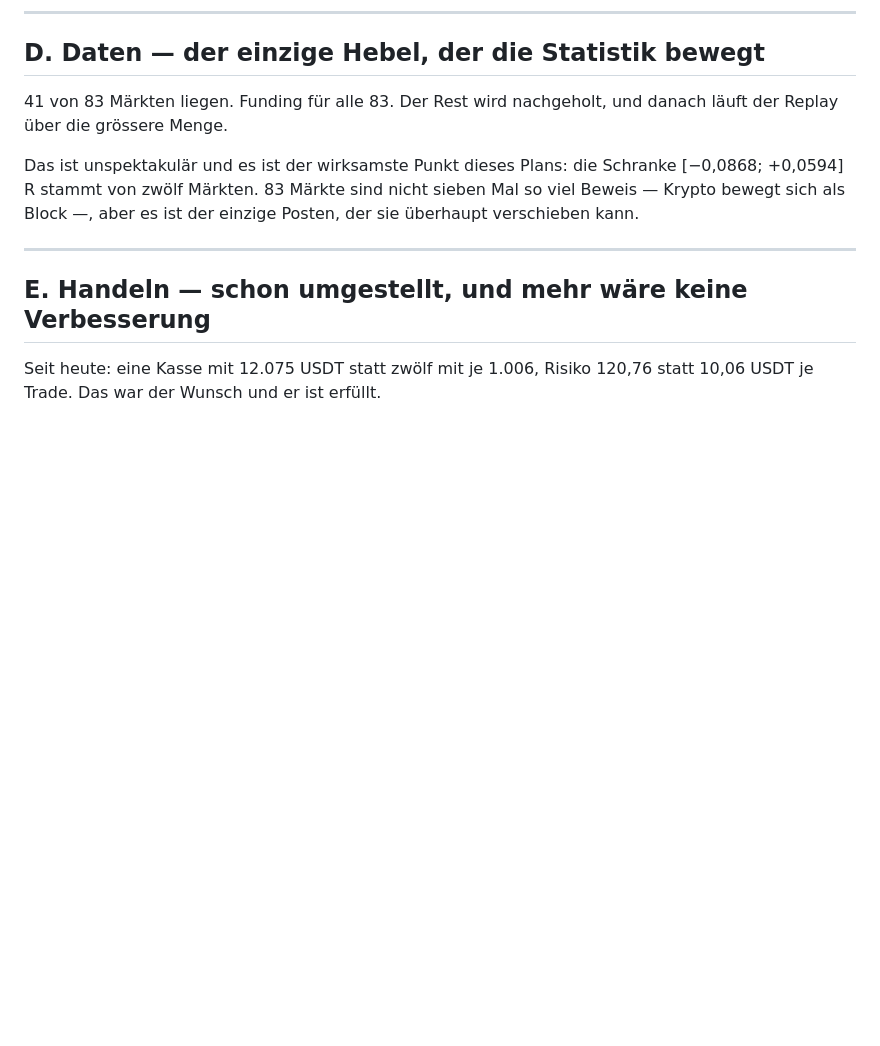
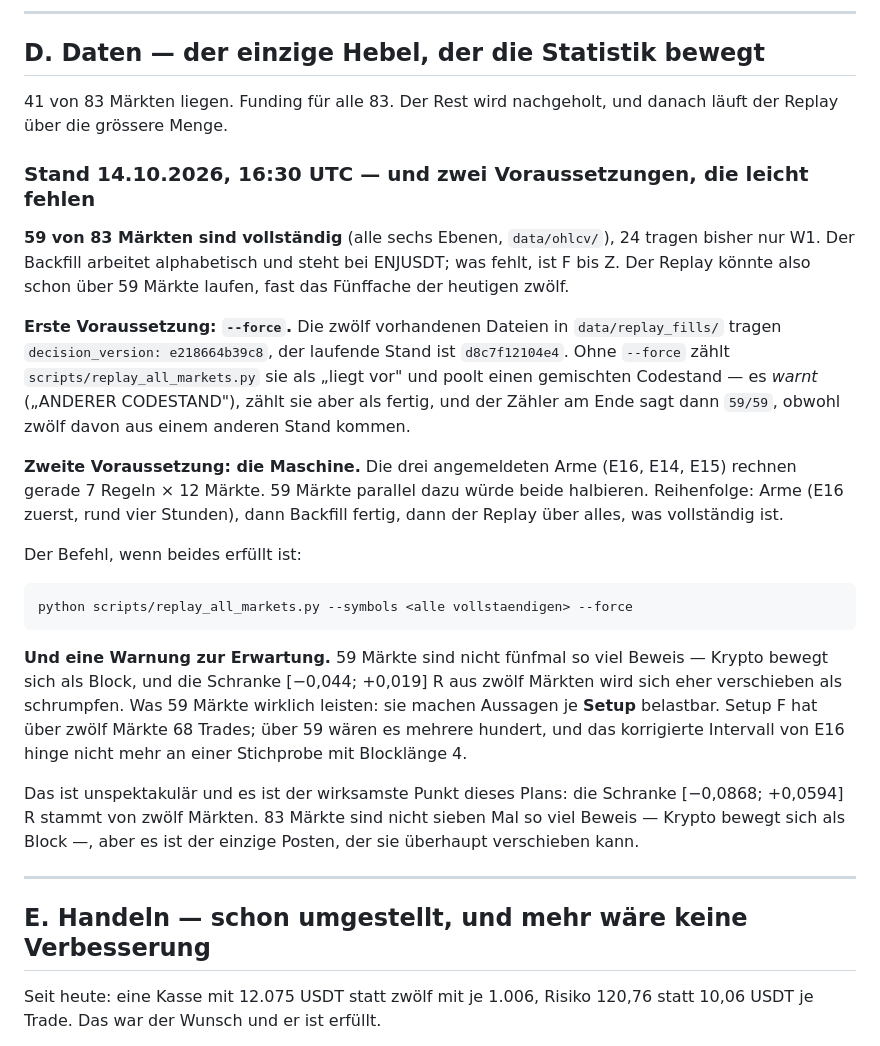
Before and after one commit to MaseSites/darkwood, a Markdown page: audit/PLAN_20H_13OKT.md, the part around the change. GitHub-like rendering; blank space fills up the shorter version.

Commit message:
59 von 83 Maerkten liegen -- und zwei Voraussetzungen fuer Punkt D
Der Backfill arbeitet alphabetisch und steht bei ENJUSDT. Gezaehlt in
data/ohlcv: 59 Maerkte haben alle sechs Ebenen, 24 tragen bisher nur W1.
Der Replay koennte also schon ueber fast das Fuenffache der heutigen zwoelf
laufen.

ERSTE VORAUSSETZUNG, --force. Die zwoelf vorhandenen Dateien in
data/replay_fills tragen decision_version e218664b39c8, der laufende Stand
ist d8c7f12104e4. Ohne --force zaehlt replay_all_markets.py sie als "liegt
vor" und poolt zwei Codestaende. Es WARNT dabei ("ANDERER CODESTAND"),
zaehlt sie aber als fertig -- der Zaehler am Ende sagt dann 59/59, waehrend
zwoelf davon aus einem anderen Stand kommen.

ZWEITE VORAUSSETZUNG, die Maschine. Die drei Arme rechnen 7 Regeln x 12
Maerkte; 59 Maerkte parallel wuerde beide halbieren.

Und eine Warnung zur Erwartung, damit sie vorher dasteht: 59 Maerkte sind
nicht fuenfmal so viel Beweis, Krypto bewegt sich als Block. Die Schranke
[-0.044, +0.019] R wird sich eher verschieben als schrumpfen. Was 59
Maerkte wirklich leisten, ist etwas anderes: Aussagen je SETUP werden
belastbar. Setup F hat ueber zwoelf Maerkte 68 Trades; ueber 59 waeren es
mehrere hundert, und E16 haenge dann nicht mehr an einer Stichprobe mit
Blocklaenge 4.

Nebenbefund, geprueft statt vermutet: die zwei Live-Trades mit Etikett C
wurden am 02. und 03.10. eroeffnet, also VOR der Abschaltung am 04.10. Ihre
Etiketten sind richtig, C war damals freigegeben. Die Vorwaertsstichprobe
ist von dem Zuschreibungsdefekt nicht betroffen -- er traf nur Zeilen, die
geschrieben wurden, waehrend ein Setup aus war.

Co-Authored-By: Claude Opus 5 <noreply@anthropic.com>

````diff
--- a/audit/PLAN_20H_13OKT.md
+++ b/audit/PLAN_20H_13OKT.md
@@ -169,6 +169,40 @@ eine Erzählung.
 41 von 83 Märkten liegen. Funding für alle 83. Der Rest wird nachgeholt, und
 danach läuft der Replay über die grössere Menge.
 
+### Stand 14.10.2026, 16:30 UTC — und zwei Voraussetzungen, die leicht fehlen
+
+**59 von 83 Märkten sind vollständig** (alle sechs Ebenen, `data/ohlcv/`), 24
+tragen bisher nur W1. Der Backfill arbeitet alphabetisch und steht bei
+ENJUSDT; was fehlt, ist F bis Z. Der Replay könnte also schon über 59 Märkte
+laufen, fast das Fünffache der heutigen zwölf.
+
+**Erste Voraussetzung: `--force`.** Die zwölf vorhandenen Dateien in
+`data/replay_fills/` tragen `decision_version: e218664b39c8`, der laufende
+Stand ist `d8c7f12104e4`. Ohne `--force` zählt
+`scripts/replay_all_markets.py` sie als „liegt vor" und poolt einen
+gemischten Codestand — es *warnt* („ANDERER CODESTAND"), zählt sie aber als
+fertig, und der Zähler am Ende sagt dann `59/59`, obwohl zwölf davon aus
+einem anderen Stand kommen.
+
+**Zweite Voraussetzung: die Maschine.** Die drei angemeldeten Arme (E16, E14,
+E15) rechnen gerade 7 Regeln × 12 Märkte. 59 Märkte parallel dazu würde beide
+halbieren. Reihenfolge: Arme (E16 zuerst, rund vier Stunden), dann Backfill
+fertig, dann der Replay über alles, was vollständig ist.
+
+Der Befehl, wenn beides erfüllt ist:
+
+```
+python scripts/replay_all_markets.py --symbols <alle vollstaendigen> --force
+```
+
+**Und eine Warnung zur Erwartung.** 59 Märkte sind nicht fünfmal so viel
+Beweis — Krypto bewegt sich als Block, und die Schranke
+[−0,044; +0,019] R aus zwölf Märkten wird sich eher verschieben als
+schrumpfen. Was 59 Märkte wirklich leisten: sie machen Aussagen je **Setup**
+belastbar. Setup F hat über zwölf Märkte 68 Trades; über 59 wären es mehrere
+hundert, und das korrigierte Intervall von E16 hinge nicht mehr an einer
+Stichprobe mit Blocklänge 4.
+
 Das ist unspektakulär und es ist der wirksamste Punkt dieses Plans: die
 Schranke [−0,0868; +0,0594] R stammt von zwölf Märkten. 83 Märkte sind nicht
 sieben Mal so viel Beweis — Krypto bewegt sich als Block —, aber es ist der
````
